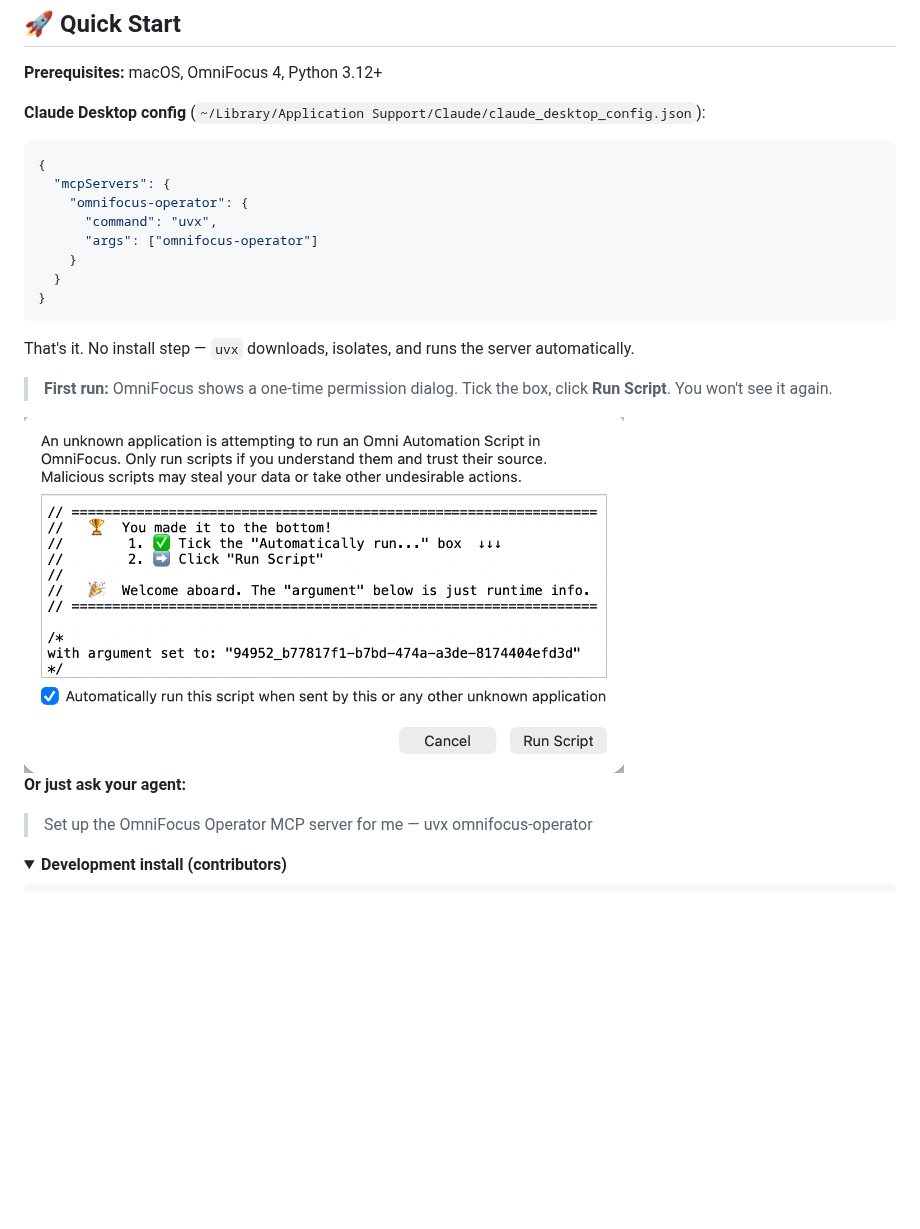
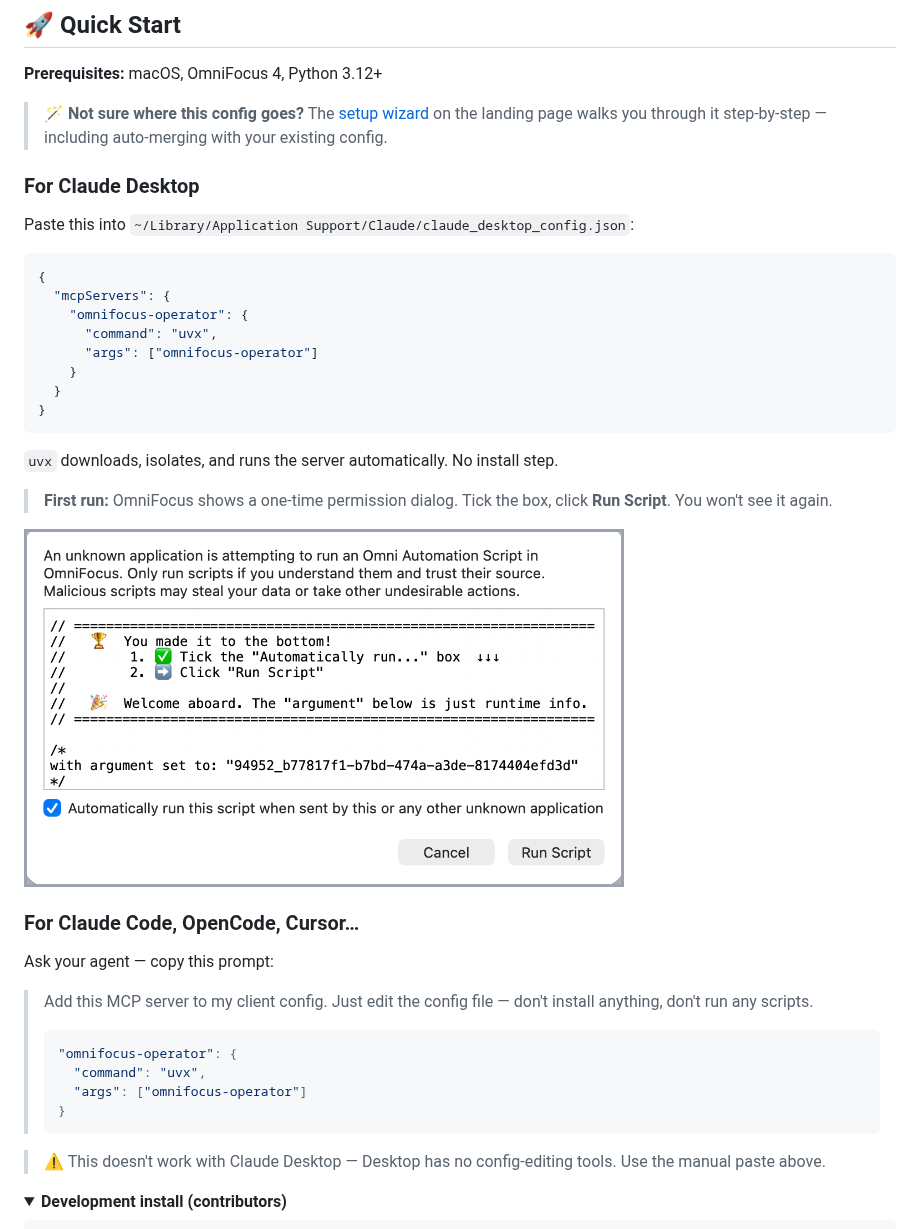
Before and after one commit to HelloThisIsFlo/omnifocus-operator, a Markdown page: README.md, the part around the change. Drawn GitHub-style; pictures changed too: docs/images/first-run-light.png; folded sections open; blank space fills up the shorter version.

Commit message:
docs(readme): two-path framing + safer agent prompt + image borders
The README's Quick Start was out of sync with the polished
landing page. Two changes brought it back into line, plus a
small visual fix on the screenshots.

1. Two-path framing. Quick Start now has explicit subsections
   "For Claude Desktop" and "For Claude Code, OpenCode,
   Cursor…" — same audience split as the landing page. Each
   path is a clear, self-contained block.

2. Safer agent prompt. Replaces the original
   "Set up the OmniFocus Operator MCP server for me — uvx
   omnifocus-operator" (which sent Claude Desktop on a Rube
   Goldberg quest: Terminal, AppleScript, Shortcuts.app)
   with a constrained version: "Add this MCP server to my
   client config. Just edit the config file — don't install
   anything, don't run any scripts." plus the literal JSON
   entry inline. The "don't install/run scripts" guard is
   what stops the over-helpful behavior.

   Adds a warning under the agent prompt: "⚠️ This doesn't
   work with Claude Desktop — Desktop has no config-editing
   tools. Use the manual paste above."

3. Setup wizard pointer. Adds a one-line callout at the top
   of Quick Start: "🪄 Not sure where this config goes? The
   setup wizard on the landing page walks you through it
   step-by-step — including auto-merging with your existing
   config."

4. Screenshot borders. The first-run dialog PNGs were tightly
   cropped to the dialog edges, so on GitHub's light-themed
   README the light dialog blended into the page background
   (white-on-white). Added a 5px gray border to both: #9ca3af
   for the light variant (visible against white page),
   #4b5563 for the dark variant (visible against dark page).

````diff
--- a/README.md
+++ b/README.md
@@ -18,7 +18,11 @@ Production-grade MCP server exposing OmniFocus as structured task infrastructure
 
 **Prerequisites:** macOS, OmniFocus 4, Python 3.12+
 
-**Claude Desktop config** (`~/Library/Application Support/Claude/claude_desktop_config.json`):
+> 🪄 **Not sure where this config goes?** The [setup wizard](https://hellothisisflo.github.io/omnifocus-operator) on the landing page walks you through it step-by-step — including auto-merging with your existing config.
+
+### For Claude Desktop
+
+Paste this into `~/Library/Application Support/Claude/claude_desktop_config.json`:
 
 ```json
 {
@@ -31,7 +35,7 @@ Production-grade MCP server exposing OmniFocus as structured task infrastructure
 }
 ```
 
-That's it. No install step — `uvx` downloads, isolates, and runs the server automatically.
+`uvx` downloads, isolates, and runs the server automatically. No install step.
 
 > **First run:** OmniFocus shows a one-time permission dialog. Tick the box, click **Run Script**. You won't see it again.
 
@@ -40,9 +44,20 @@ That's it. No install step — `uvx` downloads, isolates, and runs the server au
   <img src="docs/images/first-run-light.png" alt="OmniFocus first-run permission dialog showing OmniFocus Operator's welcome banner with two steps: tick the 'Automatically run' checkbox, then click Run Script" width="600">
 </picture>
 
-**Or just ask your agent:**
+### For Claude Code, OpenCode, Cursor…
 
-> Set up the OmniFocus Operator MCP server for me — uvx omnifocus-operator
+Ask your agent — copy this prompt:
+
+> Add this MCP server to my client config. Just edit the config file — don't install anything, don't run any scripts.
+>
+> ```json
+> "omnifocus-operator": {
+>   "command": "uvx",
+>   "args": ["omnifocus-operator"]
+> }
+> ```
+
+> ⚠️ This doesn't work with Claude Desktop — Desktop has no config-editing tools. Use the manual paste above.
 
 <details>
 <summary><strong>Development install (contributors)</strong></summary>
````
Also changed, not shown: docs/images/first-run-dark.png.
